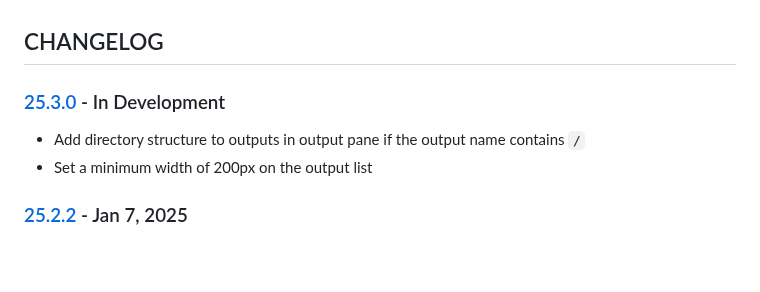
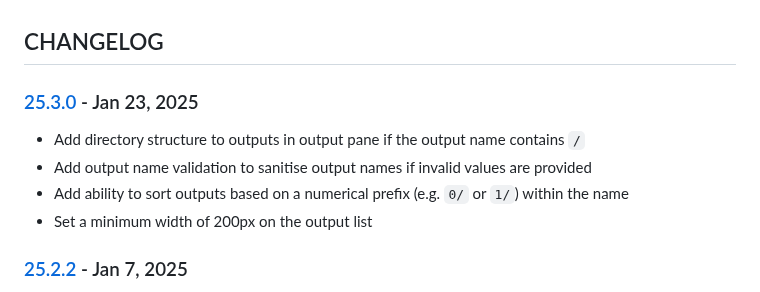
Before and after one commit to cmason3/jinjafx_server, a Markdown page: CHANGELOG.md, the part around the change. Drawn GitHub-style; blank space fills up the shorter version.

Commit message:
update output pane

```diff
--- a/CHANGELOG.md
+++ b/CHANGELOG.md
@@ -1,7 +1,9 @@
 ## CHANGELOG
 
-### [25.3.0] - In Development
+### [25.3.0] - Jan 23, 2025
 - Add directory structure to outputs in output pane if the output name contains `/`
+- Add output name validation to sanitise output names if invalid values are provided
+- Add ability to sort outputs based on a numerical prefix (e.g. `0/` or `1/`) within the name
 - Set a minimum width of 200px on the output list
 
 ### [25.2.2] - Jan 7, 2025
```
